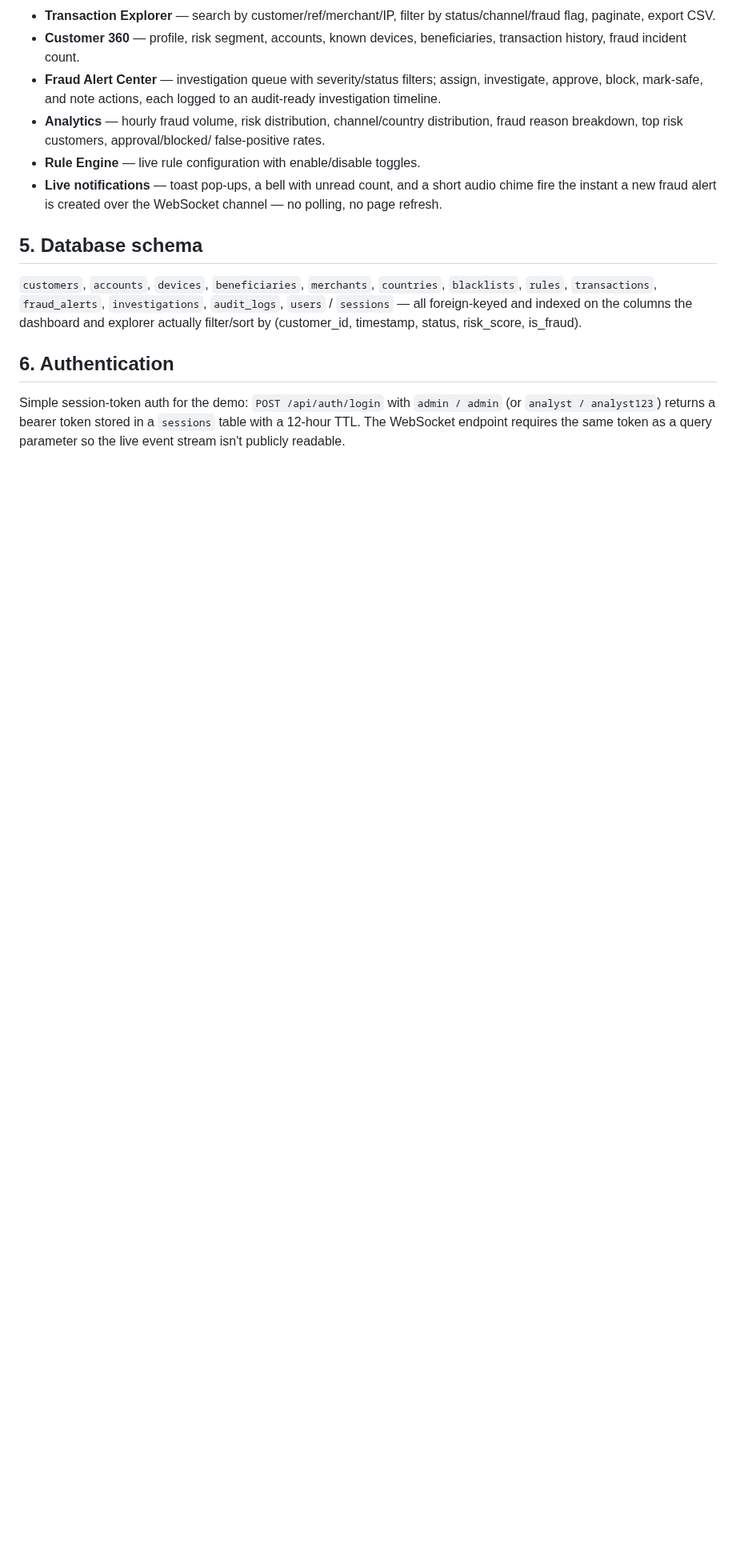
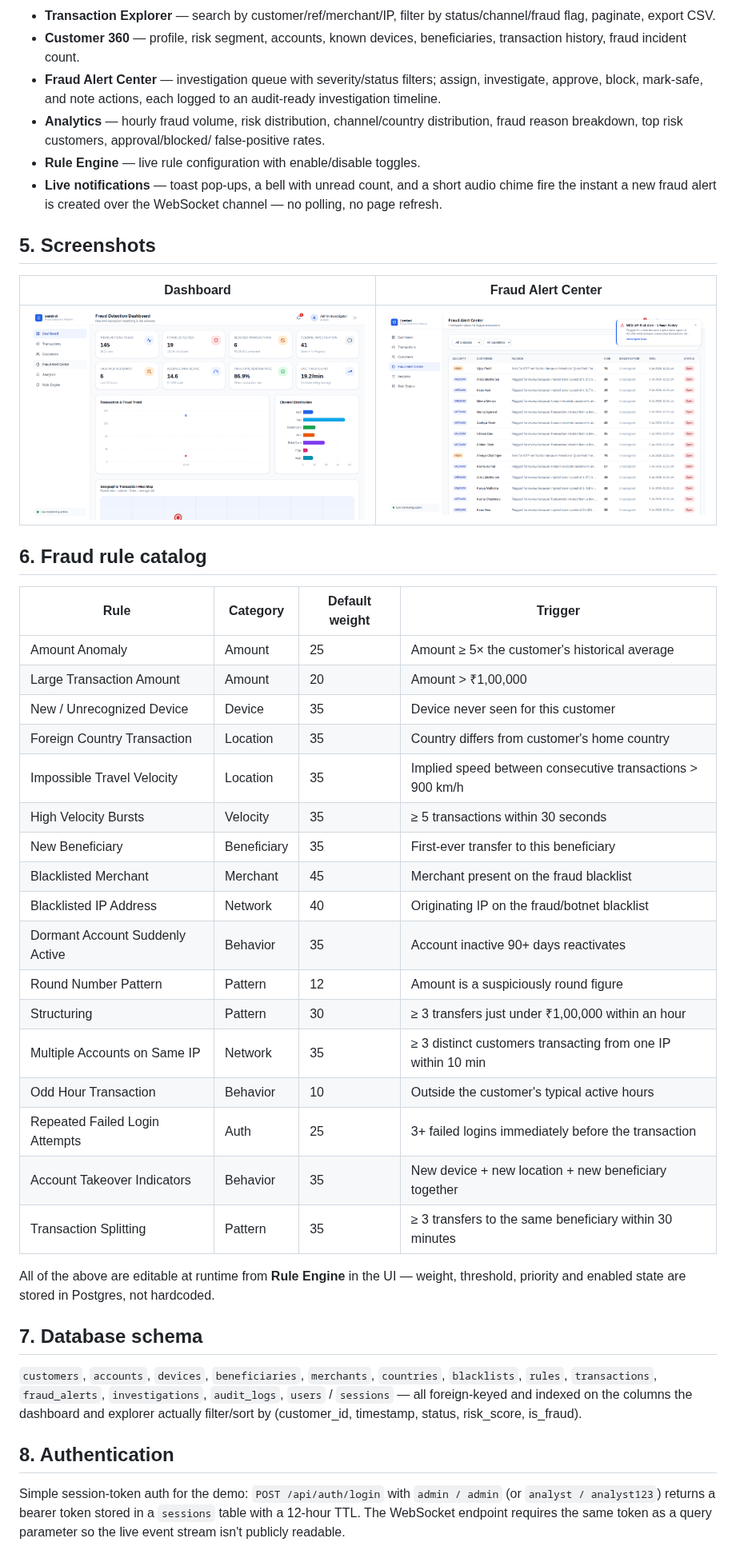
Before and after one commit to DipakMandlik/Fraud-transaction-, a Markdown page: README.md, the part around one of its changes. Shown at 80% size. GitHub-like rendering; pictures changed too: docs/screenshots/dashboard.png (added), docs/screenshots/fraud-alert-center.png (added); blank space fills up the shorter version.

```diff
--- a/README.md
+++ b/README.md
@@ -168,7 +203,39 @@ before for this customer; Total Risk Score 92."*
   short audio chime fire the instant a new fraud alert is created over the
   WebSocket channel — no polling, no page refresh.
 
-## 5. Database schema
+## 5. Screenshots
+
+| Dashboard | Fraud Alert Center |
+|---|---|
+| ![Dashboard](docs/screenshots/dashboard.png) | ![Fraud Alert Center](docs/screenshots/fraud-alert-center.png) |
+
+## 6. Fraud rule catalog
+
+| Rule | Category | Default weight | Trigger |
+|---|---|---|---|
+| Amount Anomaly | Amount | 25 | Amount ≥ 5× the customer's historical average |
+| Large Transaction Amount | Amount | 20 | Amount > ₹1,00,000 |
+| New / Unrecognized Device | Device | 35 | Device never seen for this customer |
+| Foreign Country Transaction | Location | 35 | Country differs from customer's home country |
+| Impossible Travel Velocity | Location | 35 | Implied speed between consecutive transactions > 900 km/h |
+| High Velocity Bursts | Velocity | 35 | ≥ 5 transactions within 30 seconds |
+| New Beneficiary | Beneficiary | 35 | First-ever transfer to this beneficiary |
+| Blacklisted Merchant | Merchant | 45 | Merchant present on the fraud blacklist |
+| Blacklisted IP Address | Network | 40 | Originating IP on the fraud/botnet blacklist |
+| Dormant Account Suddenly Active | Behavior | 35 | Account inactive 90+ days reactivates |
+| Round Number Pattern | Pattern | 12 | Amount is a suspiciously round figure |
+| Structuring | Pattern | 30 | ≥ 3 transfers just under ₹1,00,000 within an hour |
+| Multiple Accounts on Same IP | Network | 35 | ≥ 3 distinct customers transacting from one IP within 10 min |
+| Odd Hour Transaction | Behavior | 10 | Outside the customer's typical active hours |
+| Repeated Failed Login Attempts | Auth | 25 | 3+ failed logins immediately before the transaction |
+| Account Takeover Indicators | Behavior | 35 | New device + new location + new beneficiary together |
+| Transaction Splitting | Pattern | 35 | ≥ 3 transfers to the same beneficiary within 30 minutes |
+
+All of the above are editable at runtime from **Rule Engine** in the UI —
+weight, threshold, priority and enabled state are stored in Postgres, not
+hardcoded.
+
+## 7. Database schema
 
 `customers`, `accounts`, `devices`, `beneficiaries`, `merchants`, `countries`,
 `blacklists`, `rules`, `transactions`, `fraud_alerts`, `investigations`,
@@ -176,7 +243,7 @@ before for this customer; Total Risk Score 92."*
 columns the dashboard and explorer actually filter/sort by (customer_id,
 timestamp, status, risk_score, is_fraud).
 
-## 6. Authentication
+## 8. Authentication
 
 Simple session-token auth for the demo: `POST /api/auth/login` with
 `admin / admin` (or `analyst / analyst123`) returns a bearer token stored in
```
Also changed, not shown: other parts of README.md (+90 -9 lines).
